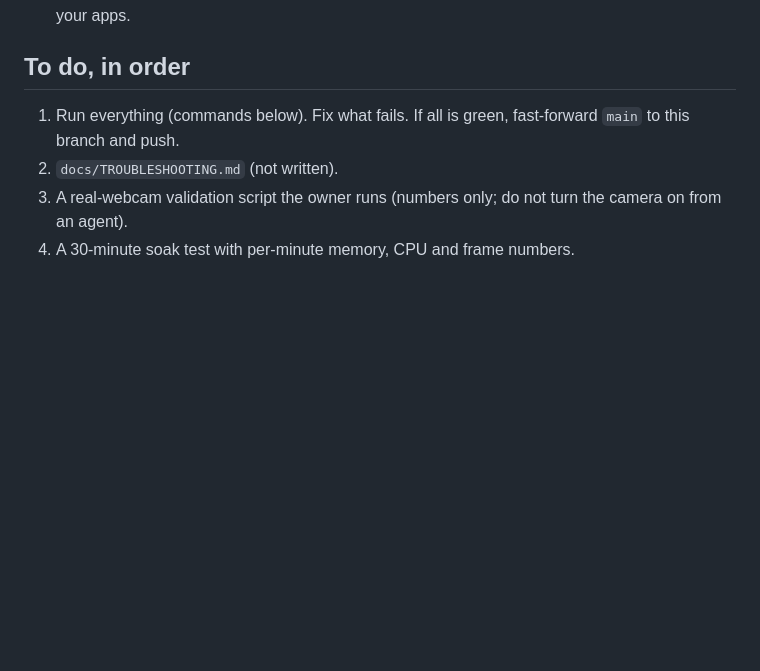
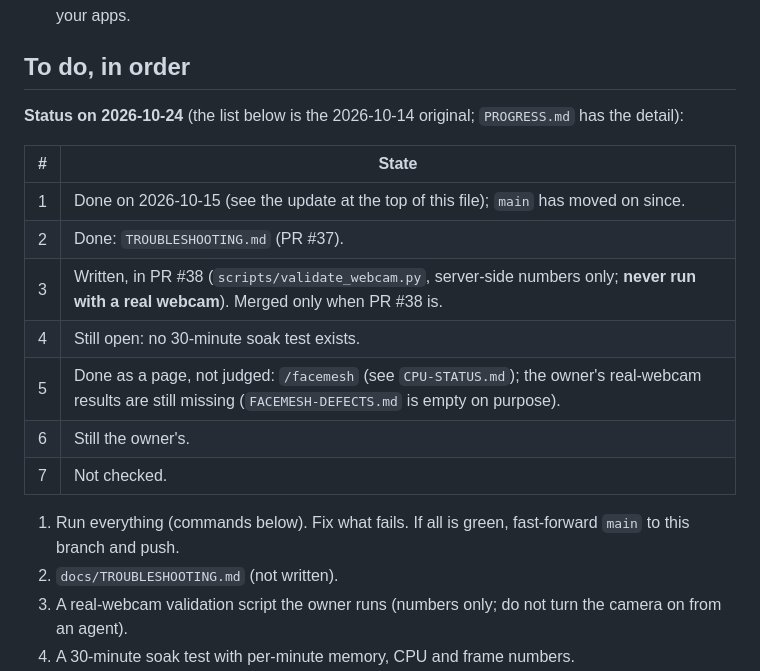
Before and after one commit to xtruck/realX, a Markdown page: docs/HANDOFF.md, the part around the change. Drawn GitHub-style; blank space fills up the shorter version.

Commit message:
docs: HANDOFF.md to-do status as of 2026-10-24
Co-Authored-By: Claude Sonnet 5.5 <noreply@anthropic.com>

```diff
--- a/docs/HANDOFF.md
+++ b/docs/HANDOFF.md
@@ -47,6 +47,18 @@ branch). The browser tests were not run (see below).
 
 ## To do, in order
 
+**Status on 2026-10-24** (the list below is the 2026-10-14 original; `PROGRESS.md` has the detail):
+
+| # | State |
+|---|---|
+| 1 | Done on 2026-10-15 (see the update at the top of this file); `main` has moved on since. |
+| 2 | Done: `TROUBLESHOOTING.md` (PR #37). |
+| 3 | Written, in PR #38 (`scripts/validate_webcam.py`, server-side numbers only; **never run with a real webcam**). Merged only when PR #38 is. |
+| 4 | Still open: no 30-minute soak test exists. |
+| 5 | Done as a page, not judged: `/facemesh` (see `CPU-STATUS.md`); the owner's real-webcam results are still missing (`FACEMESH-DEFECTS.md` is empty on purpose). |
+| 6 | Still the owner's. |
+| 7 | Not checked. |
+
 1. Run everything (commands below). Fix what fails. If all is green, fast-forward `main` to this branch and push.
 2. `docs/TROUBLESHOOTING.md` (not written).
 3. A real-webcam validation script the owner runs (numbers only; do not turn the camera on from an agent).
```
Also changed, not shown: docs/PROGRESS.md (+1 -0 lines).
